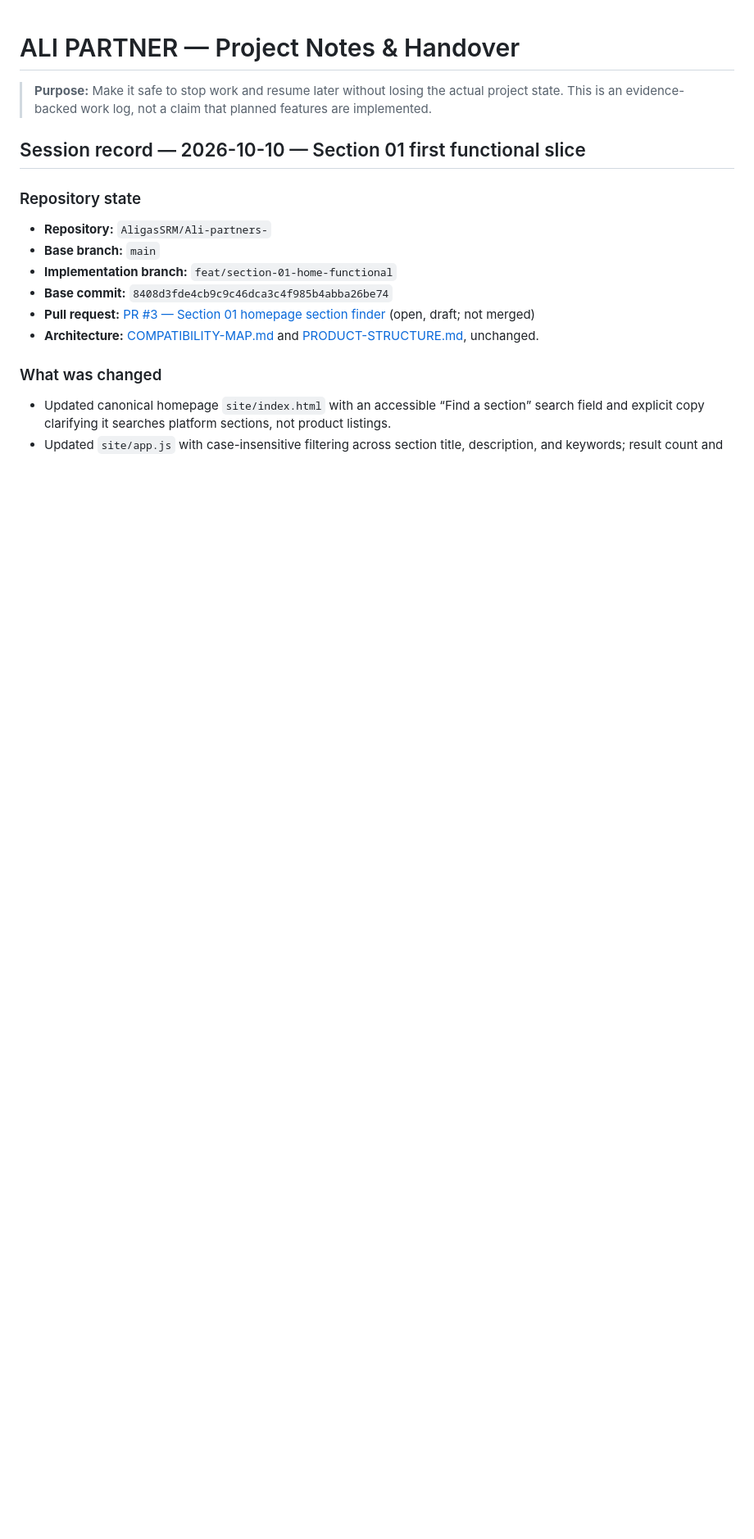
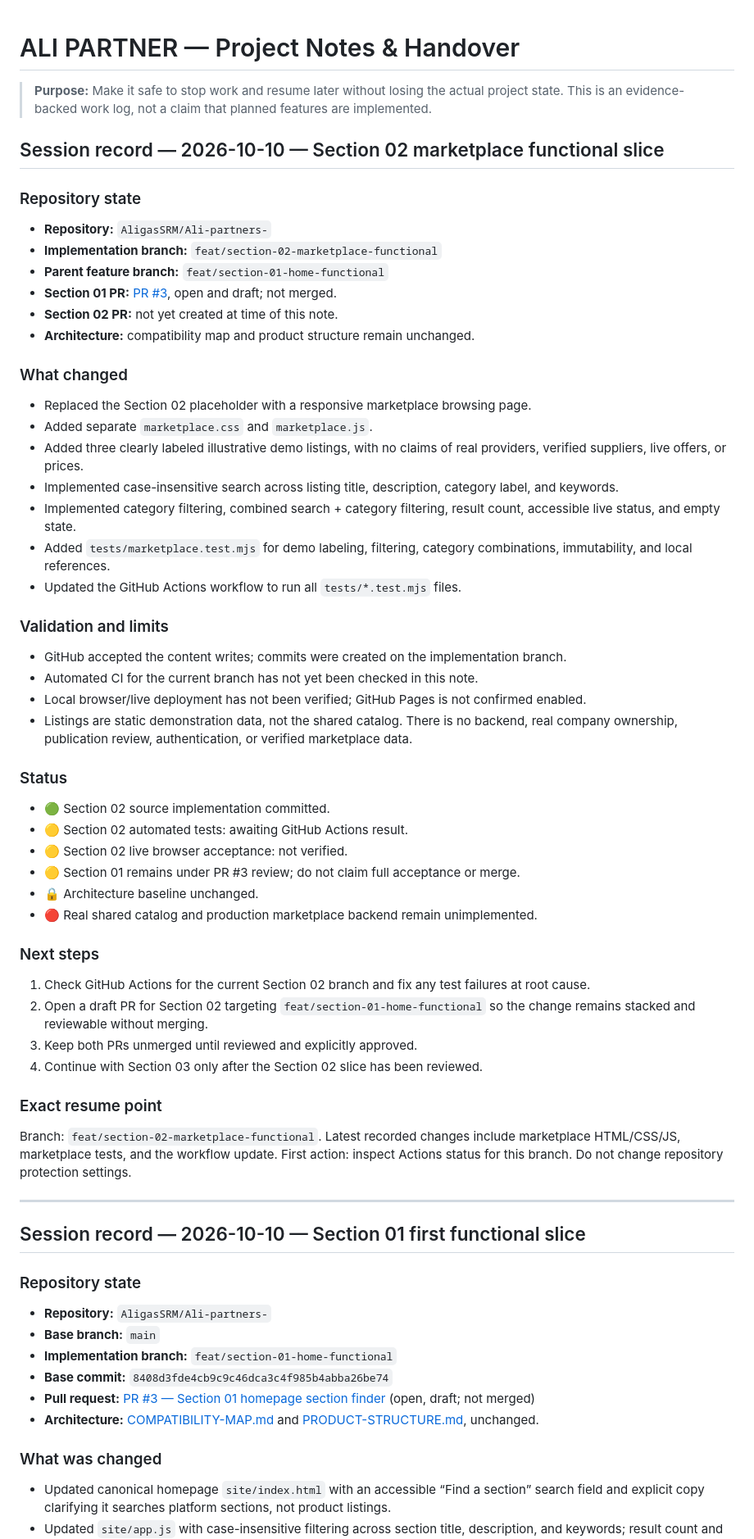
Before and after one commit to AligasSRM/Ali-partners-, a Markdown page: PROJECT-NOTES.md, the part around one of its changes. Shown at 82% size. GitHub-like rendering; blank space fills up the shorter version.

Commit message:
Record Section 02 marketplace implementation and validation state

```diff
--- a/PROJECT-NOTES.md
+++ b/PROJECT-NOTES.md
@@ -1,6 +1,50 @@
 # ALI PARTNER — Project Notes & Handover
 
 > **Purpose:** Make it safe to stop work and resume later without losing the actual project state. This is an evidence-backed work log, not a claim that planned features are implemented.
+
+## Session record — 2026-10-10 — Section 02 marketplace functional slice
+
+### Repository state
+- **Repository:** `AligasSRM/Ali-partners-`
+- **Implementation branch:** `feat/section-02-marketplace-functional`
+- **Parent feature branch:** `feat/section-01-home-functional`
+- **Section 01 PR:** [PR #3](https://github.com/AligasSRM/Ali-partners-/pull/3), open and draft; not merged.
+- **Section 02 PR:** not yet created at time of this note.
+- **Architecture:** compatibility map and product structure remain unchanged.
+
+### What changed
+- Replaced the Section 02 placeholder with a responsive marketplace browsing page.
+- Added separate `marketplace.css` and `marketplace.js`.
+- Added three clearly labeled illustrative demo listings, with no claims of real providers, verified suppliers, live offers, or prices.
+- Implemented case-insensitive search across listing title, description, category label, and keywords.
+- Implemented category filtering, combined search + category filtering, result count, accessible live status, and empty state.
+- Added `tests/marketplace.test.mjs` for demo labeling, filtering, category combinations, immutability, and local references.
+- Updated the GitHub Actions workflow to run all `tests/*.test.mjs` files.
+
+### Validation and limits
+- GitHub accepted the content writes; commits were created on the implementation branch.
+- Automated CI for the current branch has not yet been checked in this note.
+- Local browser/live deployment has not been verified; GitHub Pages is not confirmed enabled.
+- Listings are static demonstration data, not the shared catalog. There is no backend, real company ownership, publication review, authentication, or verified marketplace data.
+
+### Status
+- 🟢 Section 02 source implementation committed.
+- 🟡 Section 02 automated tests: awaiting GitHub Actions result.
+- 🟡 Section 02 live browser acceptance: not verified.
+- 🟡 Section 01 remains under PR #3 review; do not claim full acceptance or merge.
+- 🔒 Architecture baseline unchanged.
+- 🔴 Real shared catalog and production marketplace backend remain unimplemented.
+
+### Next steps
+1. Check GitHub Actions for the current Section 02 branch and fix any test failures at root cause.
+2. Open a draft PR for Section 02 targeting `feat/section-01-home-functional` so the change remains stacked and reviewable without merging.
+3. Keep both PRs unmerged until reviewed and explicitly approved.
+4. Continue with Section 03 only after the Section 02 slice has been reviewed.
+
+### Exact resume point
+Branch: `feat/section-02-marketplace-functional`. Latest recorded changes include marketplace HTML/CSS/JS, marketplace tests, and the workflow update. First action: inspect Actions status for this branch. Do not change repository protection settings.
+
+---
 
 ## Session record — 2026-10-10 — Section 01 first functional slice
 
```
Also changed, not shown: other parts of PROJECT-NOTES.md (+1 -1 lines).
